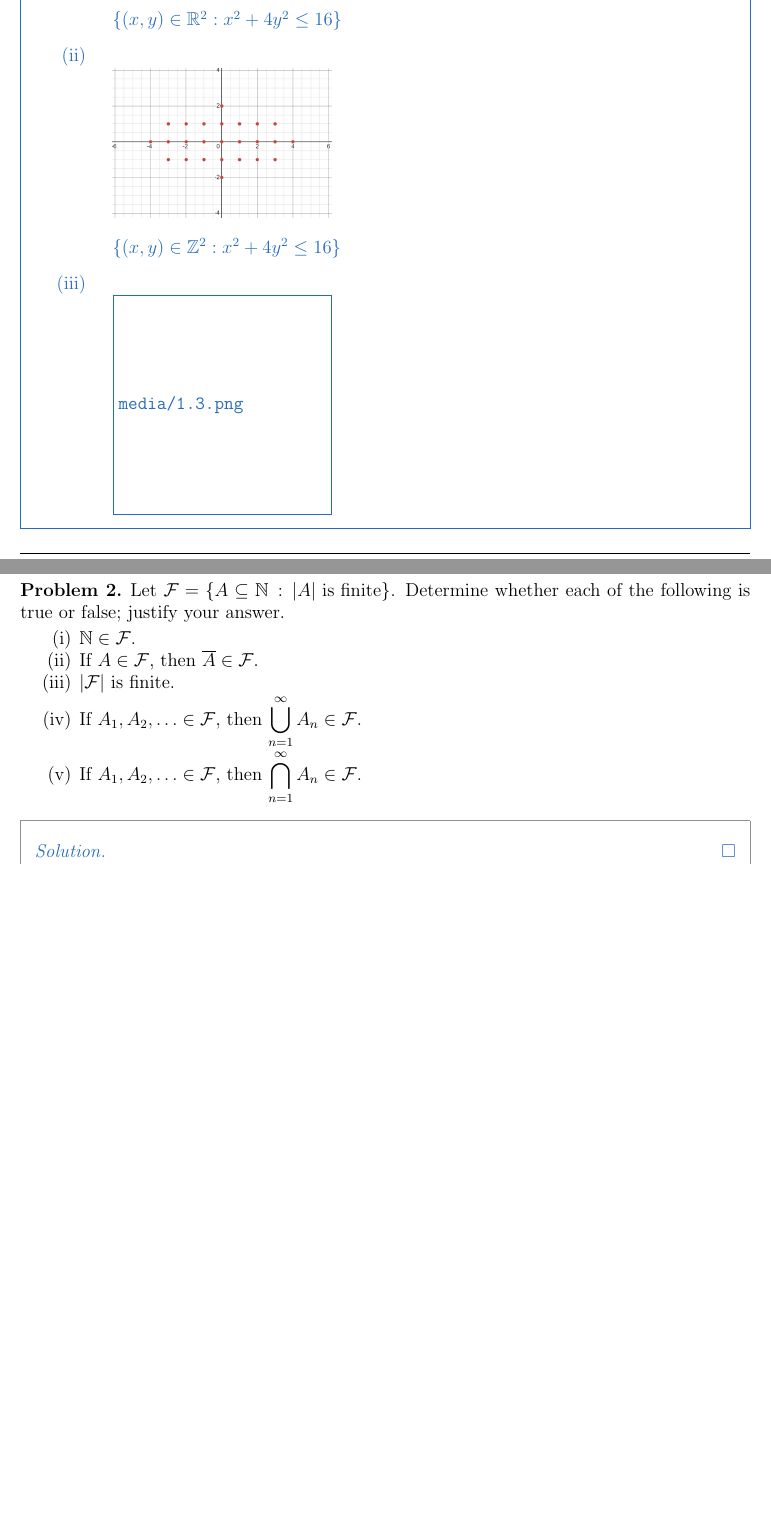
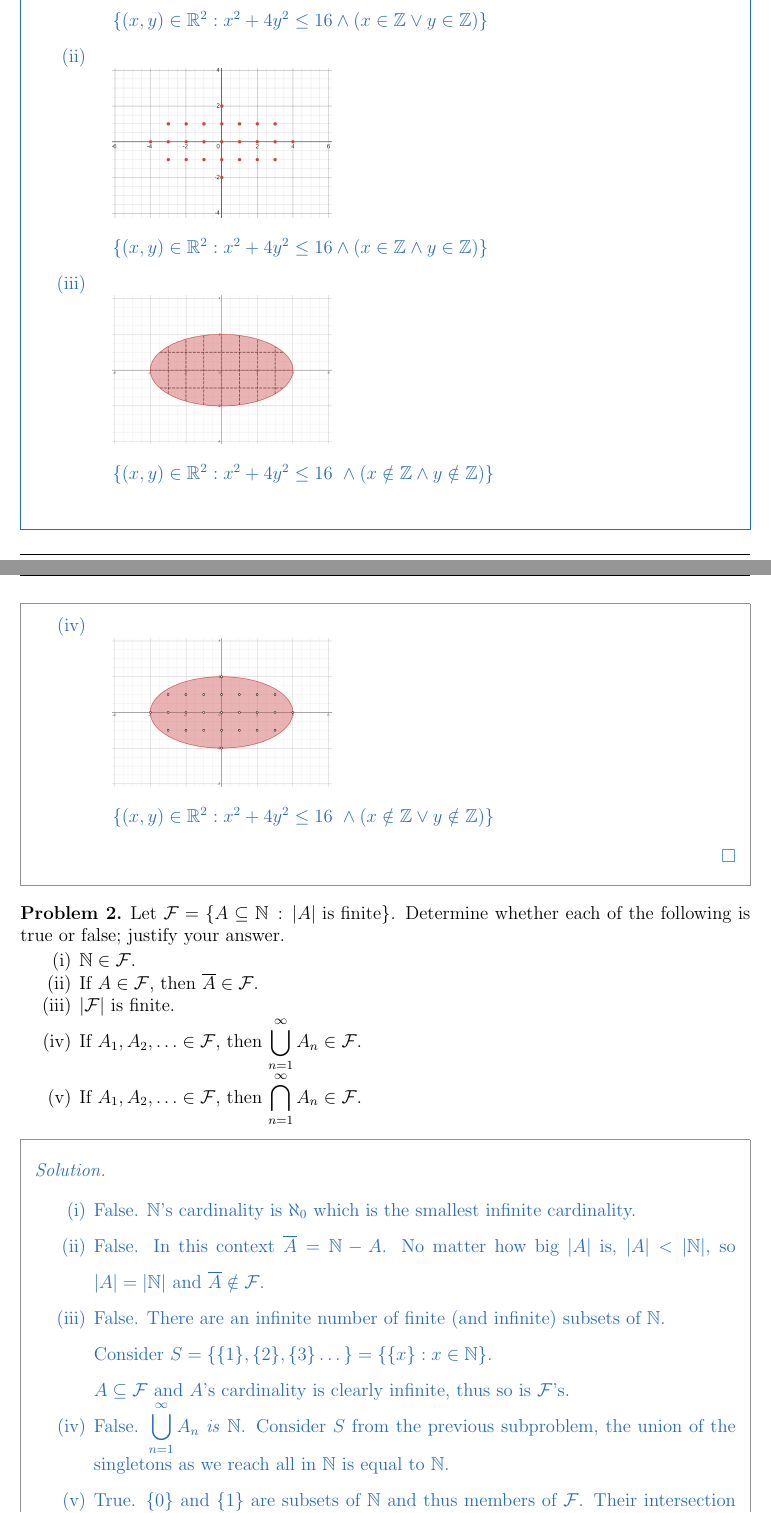
Before and after one commit to sevenwwu/latex, a LaTeX problem sheet (homework/homework_1_bonus/homework_1_bonus.tex): two parts of pages 1 and 2 of 2 before the commit and two parts of pages 1 and 2 of 3 after it, joined at a grey line, cut so that both start at the same text, the shorter picture padded with empty space. The pictures show the PDF file homework/homework_1_bonus/homework_1_bonus.pdf that the author committed with the source.

Commit message:
progress on problem 1 and 2

```diff
--- a/homework/homework_1_bonus/homework_1_bonus.tex
+++ b/homework/homework_1_bonus/homework_1_bonus.tex
@@ -147,7 +157,26 @@ For these problems, you should justify your answers. You do not need to provide
 \end{problem}
 
 \begin{soln}
+	\phantom{ }
+	\begin{enumerate}
+		\item False. $\mathbb N$'s cardinality is $\aleph_0$ which is the smallest infinite cardinality.
+		\item False. In this context $\overline{A} = \mathbb N - A$. No matter how big $|A|$ is, $|A|
+		< |\mathbb N|$, so $|A| = |\mathbb N|$ and $\overline{A} \notin \mathcal F$.
+		\item False. There are an infinite number of finite (and infinite) subsets of $\mathbb N$.
 
+		\noindent Consider $S = \{\{1\},\{2\},\{3\}\dots\} = \{\{x\}: x \in \mathbb N\}$.
+
+		\noindent $A \subseteq \mathcal F$ and $A$'s cardinality is clearly infinite, thus so is
+		$\mathcal F$'s.
+
+		\item False. $\displaystyle\bigcup_{n=1}^\infty A_n$ \textit{is} $\mathbb N$. Consider $S$
+		from the previous subproblem, the union of the singletons as we reach all in $\mathbb N$ is
+		equal to $\mathbb N$.
+
+		\item True. $\{0\}$ and $\{1\}$ are subsets of $\mathbb N$ and thus members of $\mathcal F$.
+		Their intersection is $\varnothing$, thus $\displaystyle\bigcap_{n=1}^\infty A_n = \varnothing$.
+		$\varnothing$ is also a subset of $\mathbb N$ and thus a member of $\mathcal F$.
+	\end{enumerate}
 \end{soln}
 
 %%%%%%%%%%%%%%%%%%%%%%%%%%%%%%%%%%%%%%%%%%%%%%%%%%%%%%%%%%%%%%%%%%%%%%%%%%%%%%
```
Also changed, not shown: homework/homework_1_bonus/homework_1_bonus.pdf, homework/homework_1_bonus/media/1.1.png, homework/homework_1_bonus/media/1.3.png (added), homework/homework_1_bonus/media/1.4.png (added), homework/homework_1_bonus/homework_1_bonus.tex (14 more changed lines).
